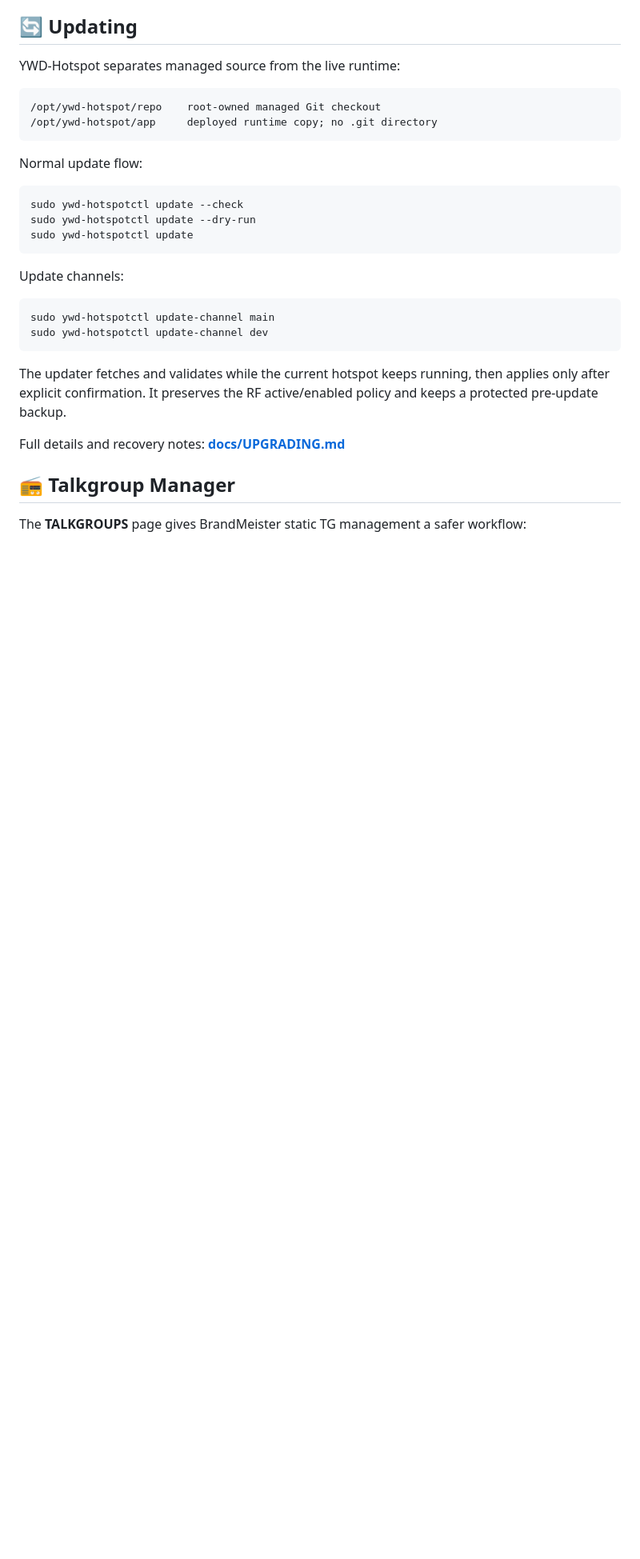
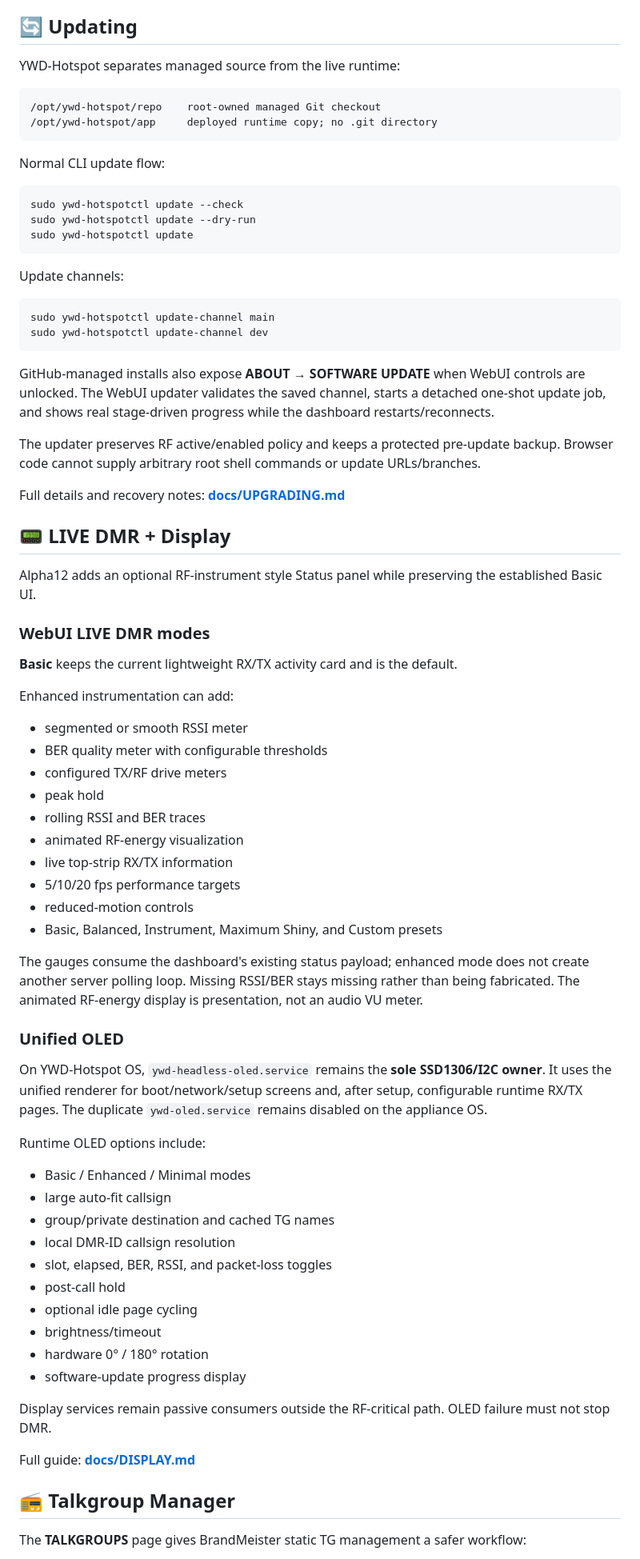
Before and after one commit to chicodog530/ymd-hotspot-radioless, a Markdown page: README.md, the part around one of its changes. Shown at 80% size. Drawn GitHub-style; blank space fills up the shorter version.

Commit message:
Document alpha12 display and OLED features

````diff
--- a/README.md
+++ b/README.md
@@ -167,7 +160,7 @@ YWD-Hotspot separates managed source from the live runtime:
 /opt/ywd-hotspot/app     deployed runtime copy; no .git directory
 ```
 
-Normal update flow:
+Normal CLI update flow:
 
 ```bash
 sudo ywd-hotspotctl update --check
@@ -182,9 +175,55 @@ sudo ywd-hotspotctl update-channel main
 sudo ywd-hotspotctl update-channel dev
 ```
 
-The updater fetches and validates while the current hotspot keeps running, then applies only after explicit confirmation. It preserves the RF active/enabled policy and keeps a protected pre-update backup.
+GitHub-managed installs also expose **ABOUT → SOFTWARE UPDATE** when WebUI controls are unlocked. The WebUI updater validates the saved channel, starts a detached one-shot update job, and shows real stage-driven progress while the dashboard restarts/reconnects.
+
+The updater preserves RF active/enabled policy and keeps a protected pre-update backup. Browser code cannot supply arbitrary root shell commands or update URLs/branches.
 
 Full details and recovery notes: **[docs/UPGRADING.md](docs/UPGRADING.md)**
+
+## 📟 LIVE DMR + Display
+
+Alpha12 adds an optional RF-instrument style Status panel while preserving the established Basic UI.
+
+### WebUI LIVE DMR modes
+
+**Basic** keeps the current lightweight RX/TX activity card and is the default.
+
+Enhanced instrumentation can add:
+
+- segmented or smooth RSSI meter
+- BER quality meter with configurable thresholds
+- configured TX/RF drive meters
+- peak hold
+- rolling RSSI and BER traces
+- animated RF-energy visualization
+- live top-strip RX/TX information
+- 5/10/20 fps performance targets
+- reduced-motion controls
+- Basic, Balanced, Instrument, Maximum Shiny, and Custom presets
+
+The gauges consume the dashboard's existing status payload; enhanced mode does not create another server polling loop. Missing RSSI/BER stays missing rather than being fabricated. The animated RF-energy display is presentation, not an audio VU meter.
+
+### Unified OLED
+
+On YWD-Hotspot OS, `ywd-headless-oled.service` remains the **sole SSD1306/I2C owner**. It uses the unified renderer for boot/network/setup screens and, after setup, configurable runtime RX/TX pages. The duplicate `ywd-oled.service` remains disabled on the appliance OS.
+
+Runtime OLED options include:
+
+- Basic / Enhanced / Minimal modes
+- large auto-fit callsign
+- group/private destination and cached TG names
+- local DMR-ID callsign resolution
+- slot, elapsed, BER, RSSI, and packet-loss toggles
+- post-call hold
+- optional idle page cycling
+- brightness/timeout
+- hardware 0° / 180° rotation
+- software-update progress display
+
+Display services remain passive consumers outside the RF-critical path. OLED failure must not stop DMR.
+
+Full guide: **[docs/DISPLAY.md](docs/DISPLAY.md)**
 
 ## 📻 Talkgroup Manager
 
````
Also changed, not shown: other parts of README.md (+13 -18 lines).
